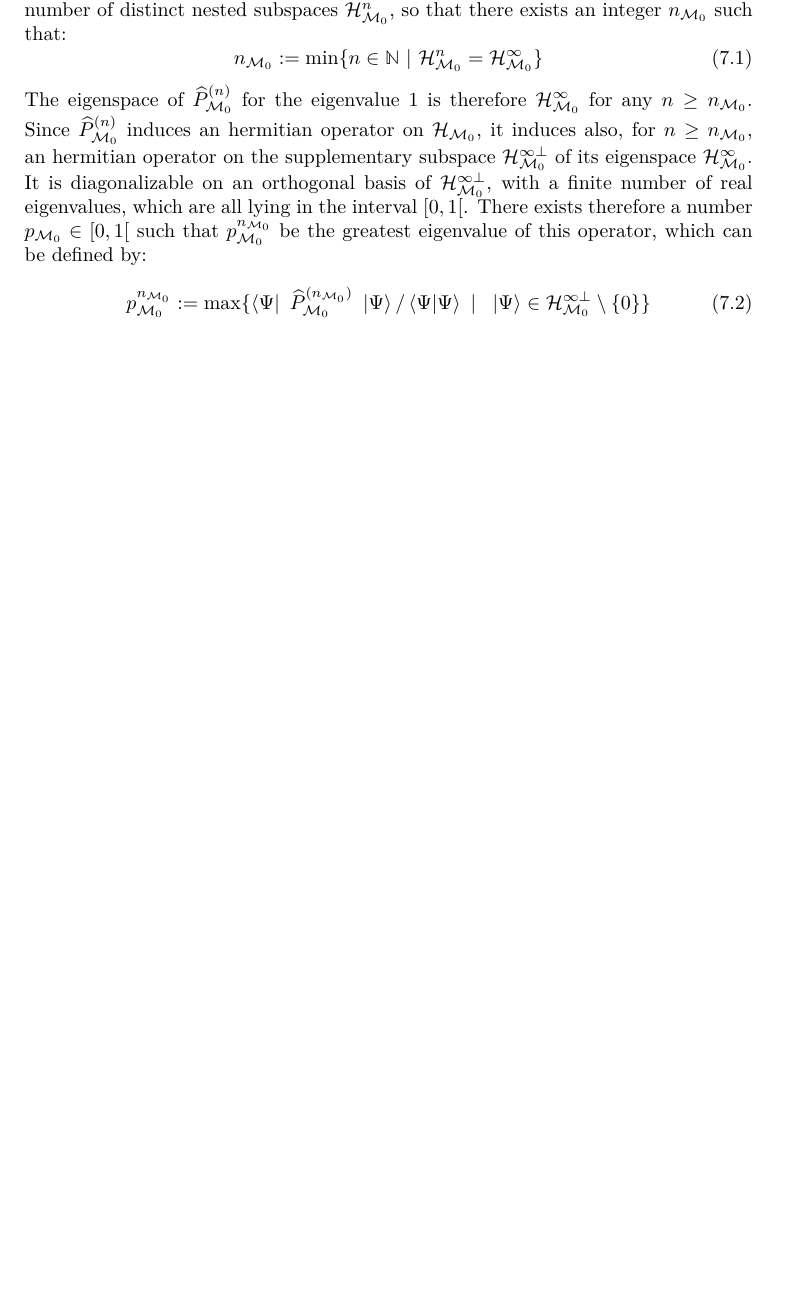
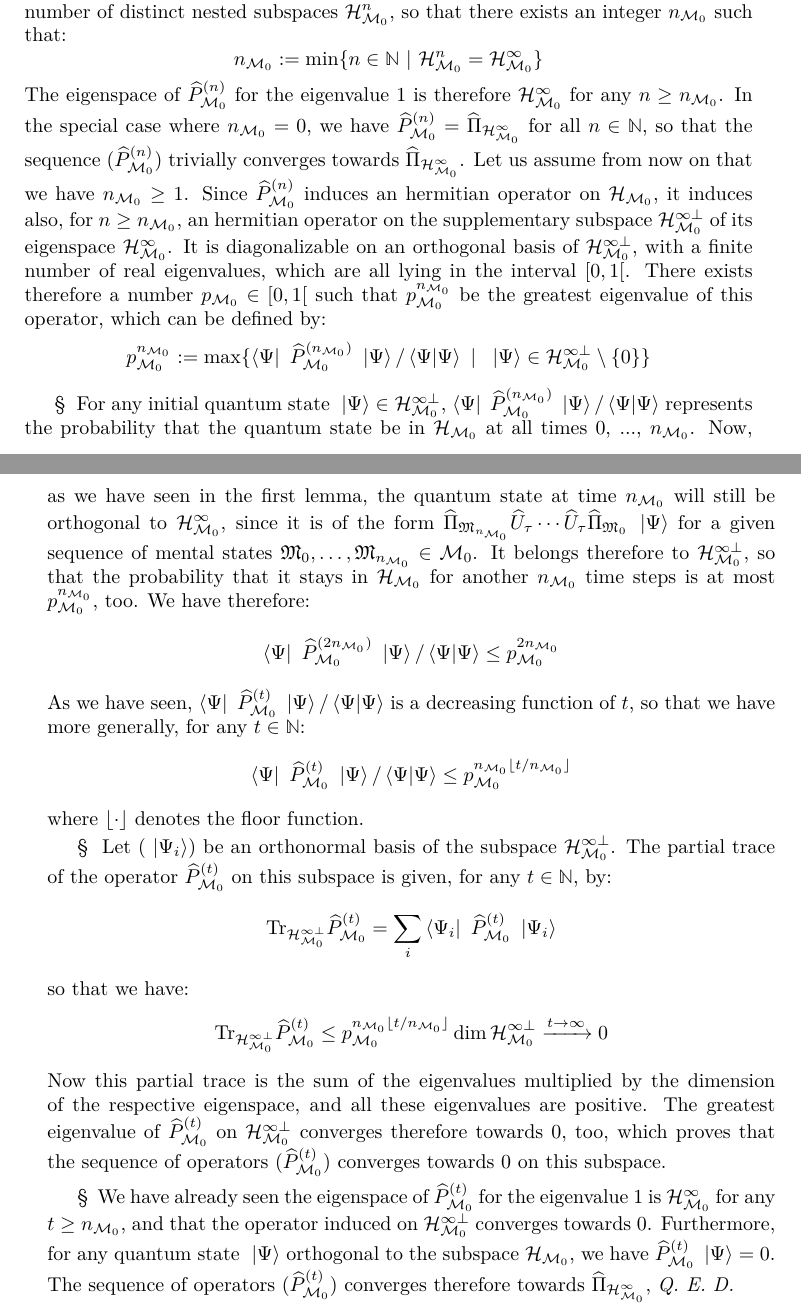
Before and after one commit to quantum-ethics/quantum-ethics, a LaTeX thesis (quantum-ethics.tex, which reads chapter-philosophical-issues.tex): part of page 70 of 99 before the commit and two parts of pages 70 and 71 of 101 after it, the two joined at a grey line, cut so that both start at the same text, the shorter picture padded with empty space. Compiled offline with pdfLaTeX.

Commit message:
Reincarnation theorem: Completed proof of the second lemma

```diff
--- a/chapter-philosophical-issues.tex
+++ b/chapter-philosophical-issues.tex
@@ -275,13 +275,35 @@ Now the recurrence hypothesis yields $\op P_{\CMS_0}^{(n)} \ket \Psi = \ket \Psi
 Now for any quantum state $\ket \Phi \in \H$, $\sum_{\cms \in \CMS_0} \| \op U_\tau \op \Pi_\cms \ket \Phi \|^2 \leq \braket \Phi \Phi$, the case of an equality happening if and only if $\ket \Phi \in \H_{\CMS_0}$. The sequence $(\bra \Psi \op P_{\CMS_0}^{(n)} \ket \Psi)$ is therefore decreasing, with an initial value $\bra \Psi \op P_{\CMS_0}^{(0)} \ket \Psi = \bra \Psi \op \Pi_{\CMS_0} \ket \Psi$, and we have $\bra \Psi \op P_{\CMS_0}^{(n+1)} \ket \Psi = \bra \Psi \op P_{\CMS_0}^{(n)} \ket \Psi$ if and only if, for all $\cms_0, \dotsc, \cms_n \in \CMS_0$, $\op U_\tau \op \Pi_{\cms_n} \dotsm \op U_\tau \op \Pi_{\cms_0} \ket \Psi \in \H_{\CMS_0}$. Let us suppose now that we have $\bra \Psi \op P_{\CMS_0}^{(n+1)} \ket \Psi = \braket \Psi \Psi$. This implies, because of the decrease of the sequence and of its initial vaue, that $\ket \Psi \in \H_{\CMS_0}$ and that $\bra \Psi \op P_{\CMS_0}^{(n)} \ket \Psi = \braket \Psi \Psi$. We have thus $\bra \Psi \op P_{\CMS_0}^{(n+1)} \ket \Psi = \bra \Psi \op P_{\CMS_0}^{(n)} \ket \Psi$, which implies, as we have just seen, that for all $\cms_0, \dotsc, \cms_n \in \CMS_0$, $\op U_\tau \op \Pi_{\cms_n} \dotsm \op U_\tau \op \Pi_{\cms_0} \ket \Psi \in \H_{\CMS_0}$. The recurrence hypothesis yielding $\ket \Psi \in \H_{\CMS_0}^n$, we have therefore $\ket \Psi \in \H_{\CMS_0}^{n+1}$, which proves the recurrence. The eigenspace of $\op P_{\CMS_0}^{(n)}$ for the eigenvalue 1 is therefore $\H_{\CMS_0}^n$ for all $n \in \IN$.
 
 \paragraphtitle{§} Now the subspace $\H_{\CMS_0}$ being finite dimensional, there must exist a finite number of distinct nested subspaces $\H_{\CMS_0}^n$, so that there exists an integer $n_{\CMS_0}$ such that:
-\begin{equation}
+\begin{equation*}
 n_{\CMS_0} \eqdef \min \{ n \in \IN\ |\ \H_{\CMS_0}^n = \H_{\CMS_0}^\infty \}
-\end{equation}
-The eigenspace of $\op P_{\CMS_0}^{(n)}$ for the eigenvalue 1 is therefore $\H_{\CMS_0}^\infty$ for any $n \geq n_{\CMS_0}$. Since $\op P_{\CMS_0}^{(n)}$ induces an hermitian operator on $\H_{\CMS_0}$, it induces also, for $n \geq n_{\CMS_0}$, an hermitian operator on the supplementary subspace $\H_{\CMS_0}^{\infty \perp}$ of its eigenspace $\H_{\CMS_0}^\infty$. It is diagonalizable on an orthogonal basis of $\H_{\CMS_0}^{\infty \perp}$, with a finite number of real eigenvalues, which are all lying in the interval $[0, 1[$. There exists therefore a number $p_{\CMS_0} \in [0, 1[$ such that $p_{\CMS_0}^{n_{\CMS_0}}$ be the greatest eigenvalue of this operator, which can be defined by:
-\begin{equation}
+\end{equation*}
+The eigenspace of $\op P_{\CMS_0}^{(n)}$ for the eigenvalue 1 is therefore $\H_{\CMS_0}^\infty$ for any $n \geq n_{\CMS_0}$. In the special case where $n_{\CMS_0} = 0$, we have $\op P_{\CMS_0}^{(n)} = \op \Pi_{\H_{\CMS_0}^\infty}$ for all $n \in \IN$, so that the sequence $(\op P_{\CMS_0}^{(n)})$ trivially converges towards $\op \Pi_{\H_{\CMS_0}^\infty}$. Let us assume from now on that we have $n_{\CMS_0} \geq 1$. Since $\op P_{\CMS_0}^{(n)}$ induces an hermitian operator on $\H_{\CMS_0}$, it induces also, for $n \geq n_{\CMS_0}$, an hermitian operator on the supplementary subspace $\H_{\CMS_0}^{\infty \perp}$ of its eigenspace $\H_{\CMS_0}^\infty$. It is diagonalizable on an orthogonal basis of $\H_{\CMS_0}^{\infty \perp}$, with a finite number of real eigenvalues, which are all lying in the interval $[0, 1[$. There exists therefore a number $p_{\CMS_0} \in [0, 1[$ such that $p_{\CMS_0}^{n_{\CMS_0}}$ be the greatest eigenvalue of this operator, which can be defined by:
+\begin{equation*}
 p_{\CMS_0}^{n_{\CMS_0}} \eqdef \max \{ \bra \Psi \op P_{\CMS_0}^{(n_{\CMS_0})} \ket \Psi / \braket \Psi \Psi \ |\ \ket \Psi \in \H_{\CMS_0}^{\infty \perp} \setminus \{ 0 \} \}
-\end{equation}
+\end{equation*}
+
+\paragraphtitle{§} For any initial quantum state $\ket \Psi \in \H_{\CMS_0}^{\infty \perp}$, $\bra \Psi \op P_{\CMS_0}^{(n_{\CMS_0})} \ket \Psi / \braket \Psi \Psi$ represents the probability that the quantum state be in $\H_{\CMS_0}$ at all times 0, ..., $n_{\CMS_0}$. Now, as we have seen in the first lemma, the quantum state at time $n_{\CMS_0}$ will still be orthogonal to $\H_{\CMS_0}^\infty$, since it is of the form $\op \Pi_{\cms_{n_{\CMS_0}}} \op U_\tau \dotsm \op U_\tau \op \Pi_{\cms_0} \ket \Psi$ for a given sequence of mental states $\cms_0, \dotsc, \cms_{n_{\CMS_0}} \in \CMS_0$. It belongs therefore to $\H_{\CMS_0}^{\infty \perp}$, so that the probability that it stays in $\H_{\CMS_0}$ for another $n_{\CMS_0}$ time steps is at most $p_{\CMS_0}^{n_{\CMS_0}}$, too. We have therefore:
+\begin{equation*}
+\bra \Psi \op P_{\CMS_0}^{(2 n_{\CMS_0})} \ket \Psi / \braket \Psi \Psi \leq p_{\CMS_0}^{2 n_{\CMS_0}}
+\end{equation*}
+As we have seen, $\bra \Psi \op P_{\CMS_0}^{(t)} \ket \Psi / \braket \Psi \Psi$ is a decreasing function of $t$, so that we have more generally, for any $t \in \IN$:
+\begin{equation*}
+\bra \Psi \op P_{\CMS_0}^{(t)} \ket \Psi / \braket \Psi \Psi \leq p_{\CMS_0}^{n_{\CMS_0} \lfloor t / n_{\CMS_0} \rfloor}
+\end{equation*}
+where $\lfloor \cdot \rfloor$ denotes the floor function.
+
+\paragraphtitle{§} Let $(\ket {\Psi_i})$ be an orthonormal basis of the subspace $\H_{\CMS_0}^{\infty \perp}$. The partial trace of the operator $\op P_{\CMS_0}^{(t)}$ on this subspace is given, for any $t \in \IN$, by:
+\begin{equation*}
+\mathrm{Tr}_{\H_{\CMS_0}^{\infty \perp}} \op P_{\CMS_0}^{(t)} = \sum_i \bra {\Psi_i} \op P_{\CMS_0}^{(t)} \ket {\Psi_i}
+\end{equation*}
+so that we have:
+\begin{equation*}
+\mathrm{Tr}_{\H_{\CMS_0}^{\infty \perp}} \op P_{\CMS_0}^{(t)} \leq p_{\CMS_0}^{n_{\CMS_0} \lfloor t / n_{\CMS_0}  \rfloor} \dim \H_{\CMS_0}^{\infty \perp} \xrightarrow{t \to \infty} 0
+\end{equation*}
+Now this partial trace is the sum of the eigenvalues multiplied by the dimension of the respective eigenspace, and all these eigenvalues are positive. The greatest eigenvalue of $\op P_{\CMS_0}^{(t)}$ on $\H_{\CMS_0}^{\infty \perp}$ converges therefore towards 0, too, which proves that the sequence of operators $(\op P_{\CMS_0}^{(t)})$ converges towards 0 on this subspace.
+
+\paragraphtitle{§} We have already seen the eigenspace of $\op P_{\CMS_0}^{(t)}$ for the eigenvalue 1 is $\H_{\CMS_0}^\infty$ for any $t \geq n_{\CMS_0}$, and that the operator induced on $\H_{\CMS_0}^{\infty \perp}$ converges towards 0. Furthermore, for any quantum state $\ket \Psi$ orthogonal to the subspace $\H_{\CMS_0}$, we have $\op P_{\CMS_0}^{(t)} \ket \Psi = 0$. The sequence of operators $(\op P_{\CMS_0}^{(t)})$ converges therefore towards $\op \Pi_{\H_{\CMS_0}^\infty}$, \textit{Q.~E.~D.}
 
 %TODO: Philosophical issues: Thought experiments
 %\chapter{Thought experiments}
```
